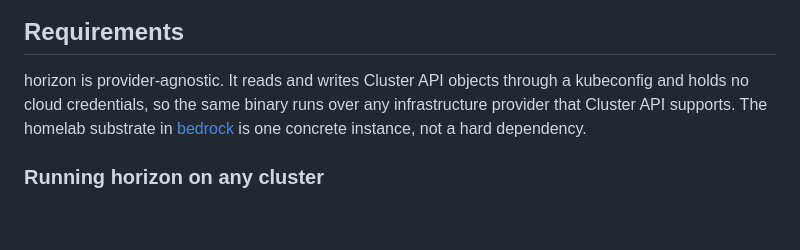
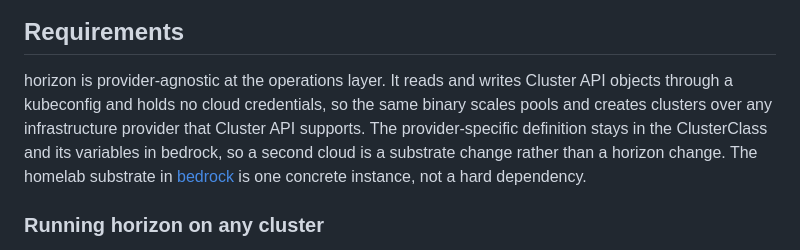
Before and after one commit to lucawalz/horizon, a Markdown page: README.md, the part around the change. Rendered like a GitHub page; blank space fills up the shorter version.

Commit message:
docs: scope provider-agnostic claim to the operations layer

```diff
--- a/README.md
+++ b/README.md
@@ -46,7 +46,7 @@ flowchart LR
 
 ## Requirements
 
-horizon is provider-agnostic. It reads and writes Cluster API objects through a kubeconfig and holds no cloud credentials, so the same binary runs over any infrastructure provider that Cluster API supports. The homelab substrate in [bedrock](https://github.com/lucawalz/bedrock) is one concrete instance, not a hard dependency.
+horizon is provider-agnostic at the operations layer. It reads and writes Cluster API objects through a kubeconfig and holds no cloud credentials, so the same binary scales pools and creates clusters over any infrastructure provider that Cluster API supports. The provider-specific definition stays in the ClusterClass and its variables in bedrock, so a second cloud is a substrate change rather than a horizon change. The homelab substrate in [bedrock](https://github.com/lucawalz/bedrock) is one concrete instance, not a hard dependency.
 
 ### Running horizon on any cluster
 
```
